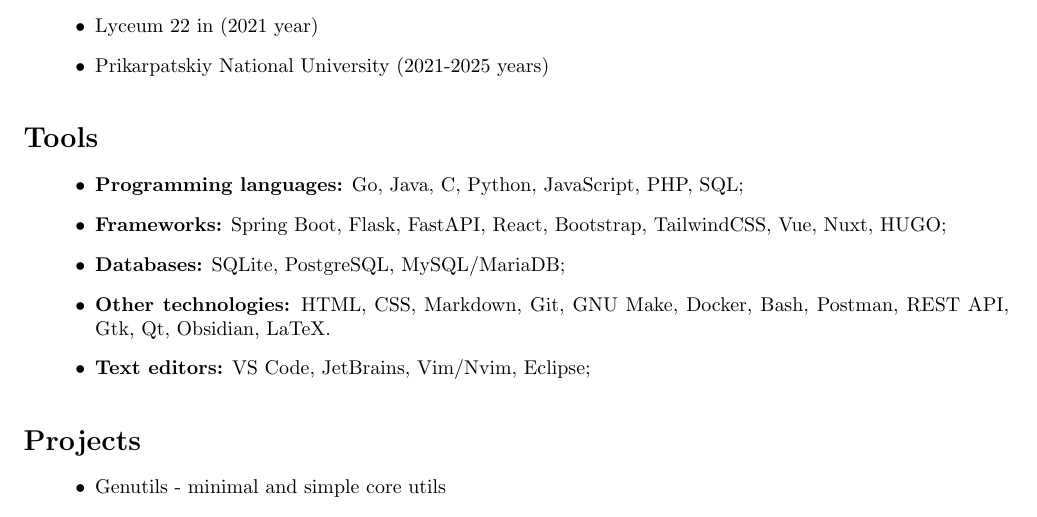
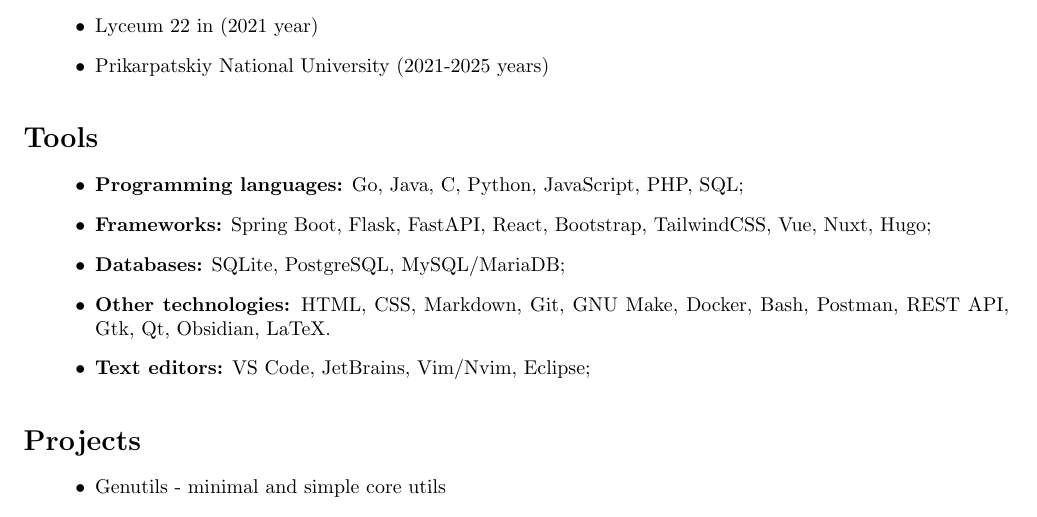
Before and after one commit to LostHopes/job-CV, a LaTeX CV (src/resume.tex, which reads src/tools.tex): part of the page, cut so that both start at the same text. Compiled offline with pdfLaTeX.

Commit message:
fix: capitalized Hugo

```diff
--- a/src/tools.tex
+++ b/src/tools.tex
@@ -2,7 +2,7 @@
 
 \begin{itemize}
     \item \textbf{Programming languages:} Go, Java, C, Python, JavaScript, PHP, SQL;
-    \item \textbf{Frameworks:} Spring Boot, Flask, FastAPI, React, Bootstrap, TailwindCSS, Vue, Nuxt, HUGO;
+    \item \textbf{Frameworks:} Spring Boot, Flask, FastAPI, React, Bootstrap, TailwindCSS, Vue, Nuxt, Hugo;
     \item \textbf{Databases:} SQLite, PostgreSQL, MySQL/MariaDB;
     \item \textbf{Other technologies:} HTML, CSS, Markdown, Git, GNU Make, Docker, Bash, Postman,
         REST API, Gtk, Qt, Obsidian, LaTeX.
```
Also changed, not shown: pdf/resume.pdf.
